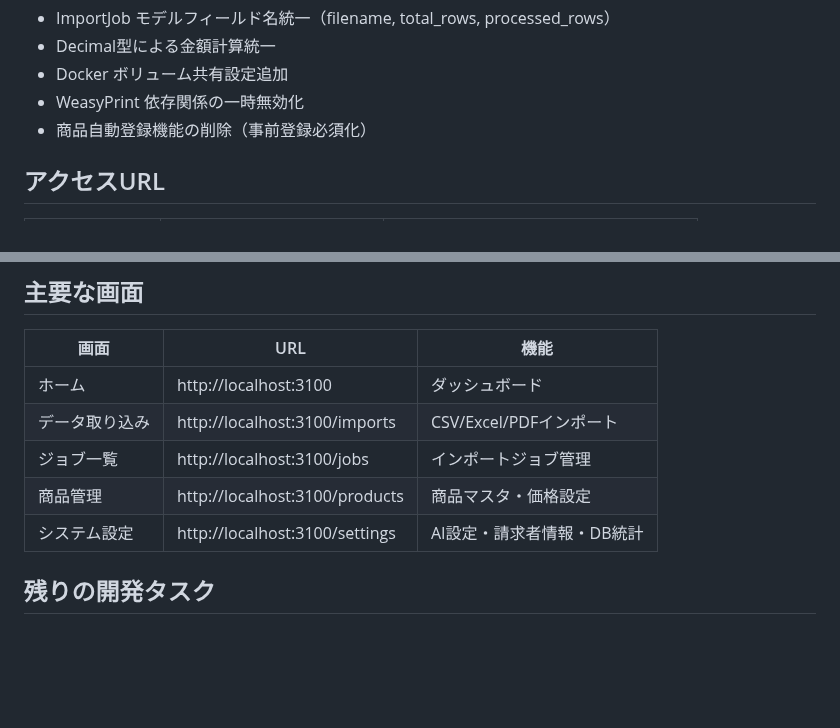
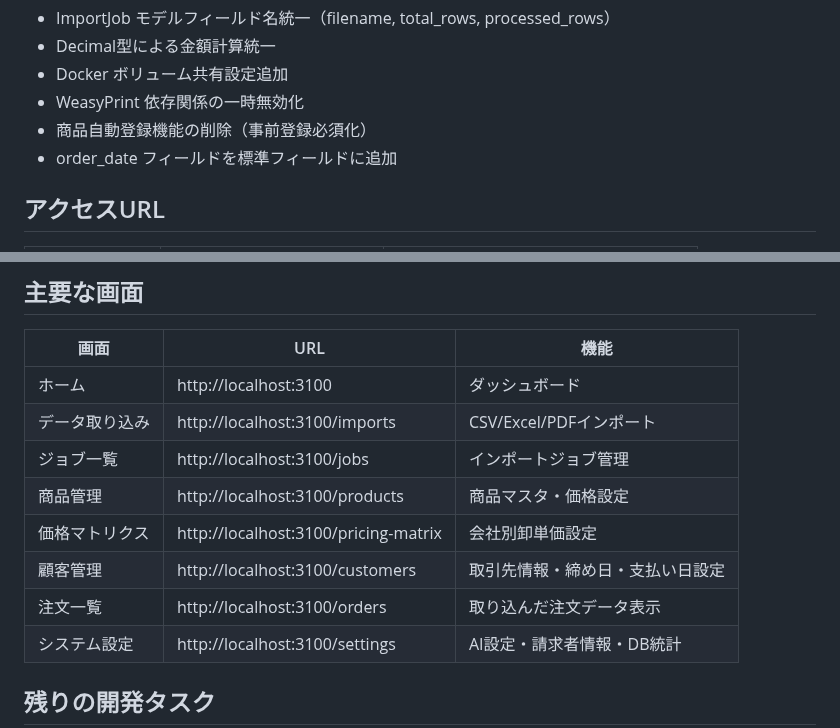
Before and after one commit to ICHI5656/AccuSync, a Markdown page: CLAUDE.md, 2 parts joined by grey strips. Drawn GitHub-style; blank space fills up the shorter version.

```diff
--- a/CLAUDE.md
+++ b/CLAUDE.md
@@ -448,6 +482,7 @@ rule = PricingRule(
 - Docker ボリューム共有設定追加
 - WeasyPrint 依存関係の一時無効化
 - 商品自動登録機能の削除（事前登録必須化）
+- order_date フィールドを標準フィールドに追加
 
 ## アクセスURL
 
@@ -466,6 +501,9 @@ rule = PricingRule(
 | データ取り込み | http://localhost:3100/imports | CSV/Excel/PDFインポート |
 | ジョブ一覧 | http://localhost:3100/jobs | インポートジョブ管理 |
 | 商品管理 | http://localhost:3100/products | 商品マスタ・価格設定 |
+| 価格マトリクス | http://localhost:3100/pricing-matrix | 会社別卸単価設定 |
+| 顧客管理 | http://localhost:3100/customers | 取引先情報・締め日・支払い日設定 |
+| 注文一覧 | http://localhost:3100/orders | 取り込んだ注文データ表示 |
 | システム設定 | http://localhost:3100/settings | AI設定・請求者情報・DB統計 |
 
 ## 残りの開発タスク
```
Also changed, not shown: other parts of CLAUDE.md (+36 -2 lines).
